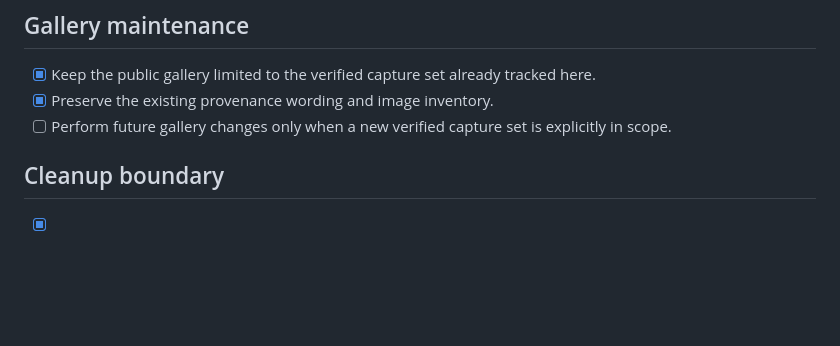
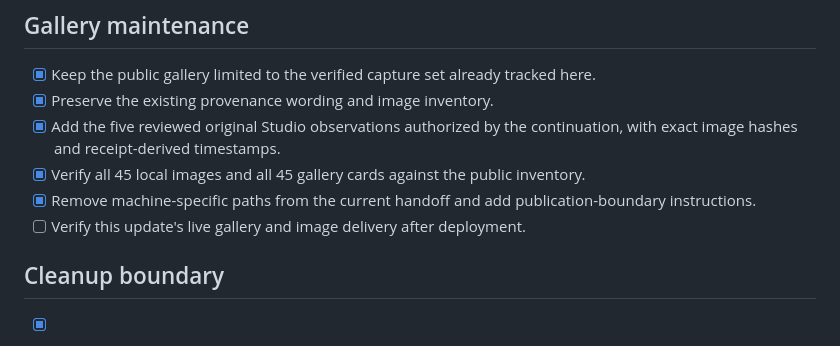
Before and after one commit to Ding-Ding-Projects/roblox-farm-tycoon-gallery, a Markdown page: ROADMAP.md, the part around the change. Rendered like a GitHub page; blank space fills up the shorter version.

```diff
--- a/ROADMAP.md
+++ b/ROADMAP.md
@@ -15,7 +15,10 @@
 
 - [x] Keep the public gallery limited to the verified capture set already tracked here.
 - [x] Preserve the existing provenance wording and image inventory.
-- [ ] Perform future gallery changes only when a new verified capture set is explicitly in scope.
+- [x] Add the five reviewed original Studio observations authorized by the continuation, with exact image hashes and receipt-derived timestamps.
+- [x] Verify all 45 local images and all 45 gallery cards against the public inventory.
+- [x] Remove machine-specific paths from the current handoff and add publication-boundary instructions.
+- [ ] Verify this update's live gallery and image delivery after deployment.
 
 ## Cleanup boundary
 
```
Also changed, not shown: AGENTS.md (added, +22 -0 lines), HANDOFF.md (+10 -2 lines), README.md (+3 -3 lines), images/earned-chicken-before-feed.png (added), images/earned-chicken-fed.png (added), images/earned-feed-machine.png (added), images/personal-depot-controller-clear.png (added), images/personal-starter-selector-clear.png (added), 2 other files.
